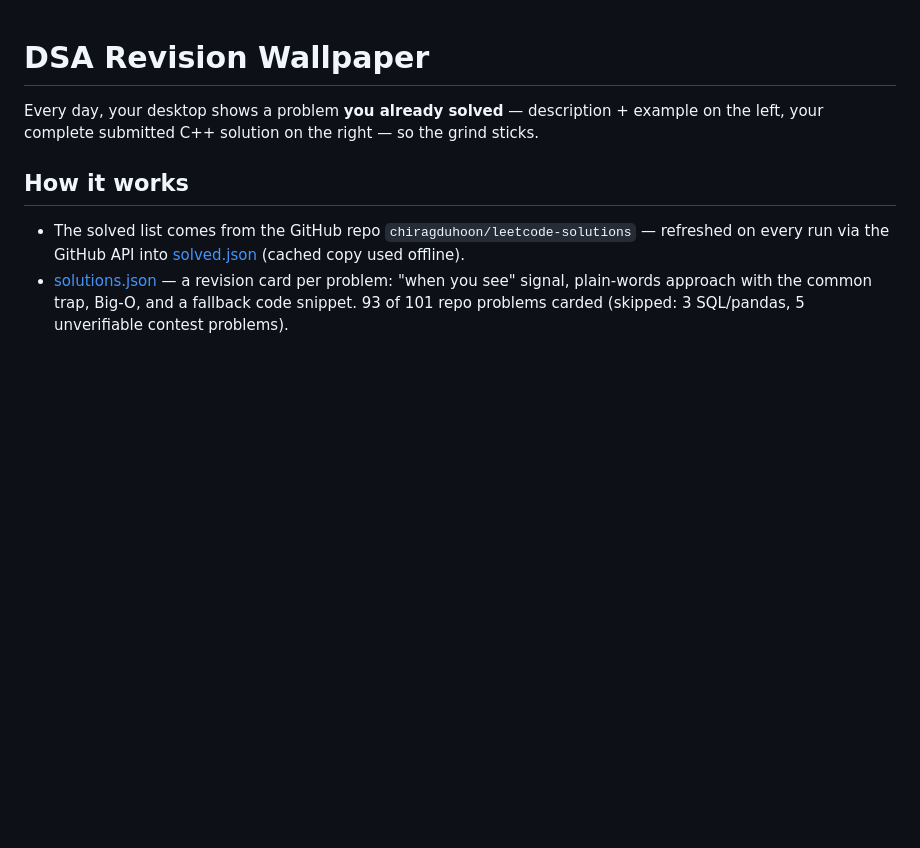
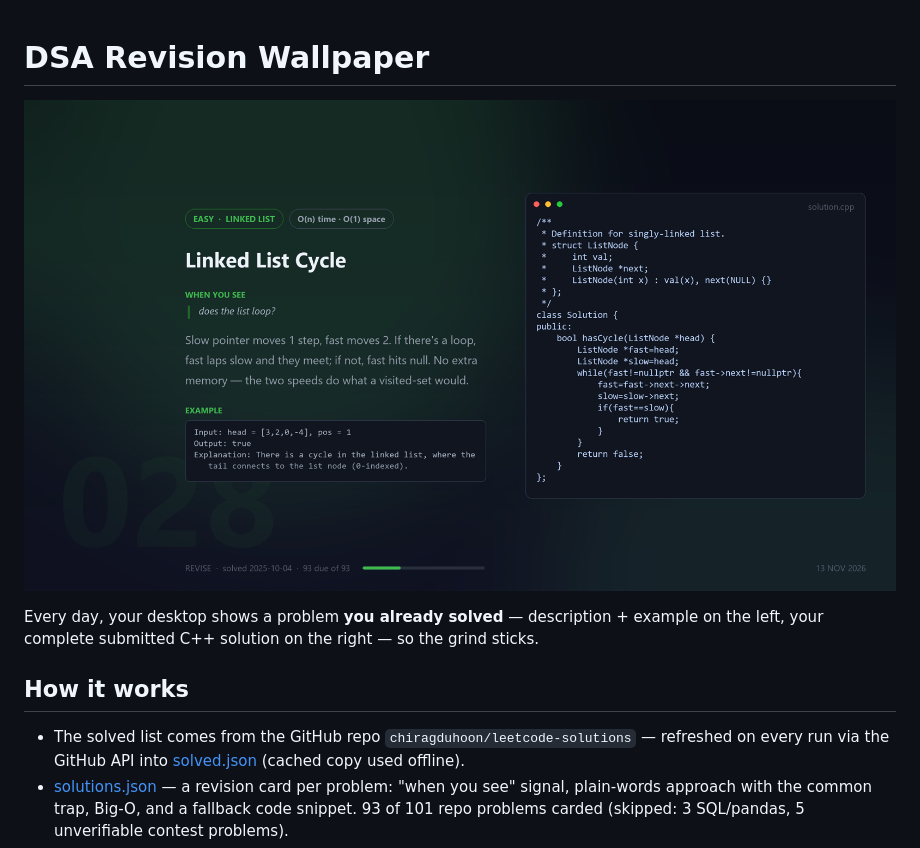
Before and after one commit to chiragduhoon/cs-wallpaper, a Markdown page: README.md, the part around the change. Rendered like a GitHub page; pictures changed too: docs/wallpaper-example.png (added); blank space fills up the shorter version.

Commit message:
Add example wallpaper screenshot to README

```diff
--- a/README.md
+++ b/README.md
@@ -1,4 +1,6 @@
 # DSA Revision Wallpaper
+
+![Today's wallpaper: a solved LeetCode problem with the pattern hint on the left and my own C++ solution on the right](docs/wallpaper-example.png)
 
 Every day, your desktop shows a problem **you already solved** —
 description + example on the left, your complete submitted C++ solution
```
